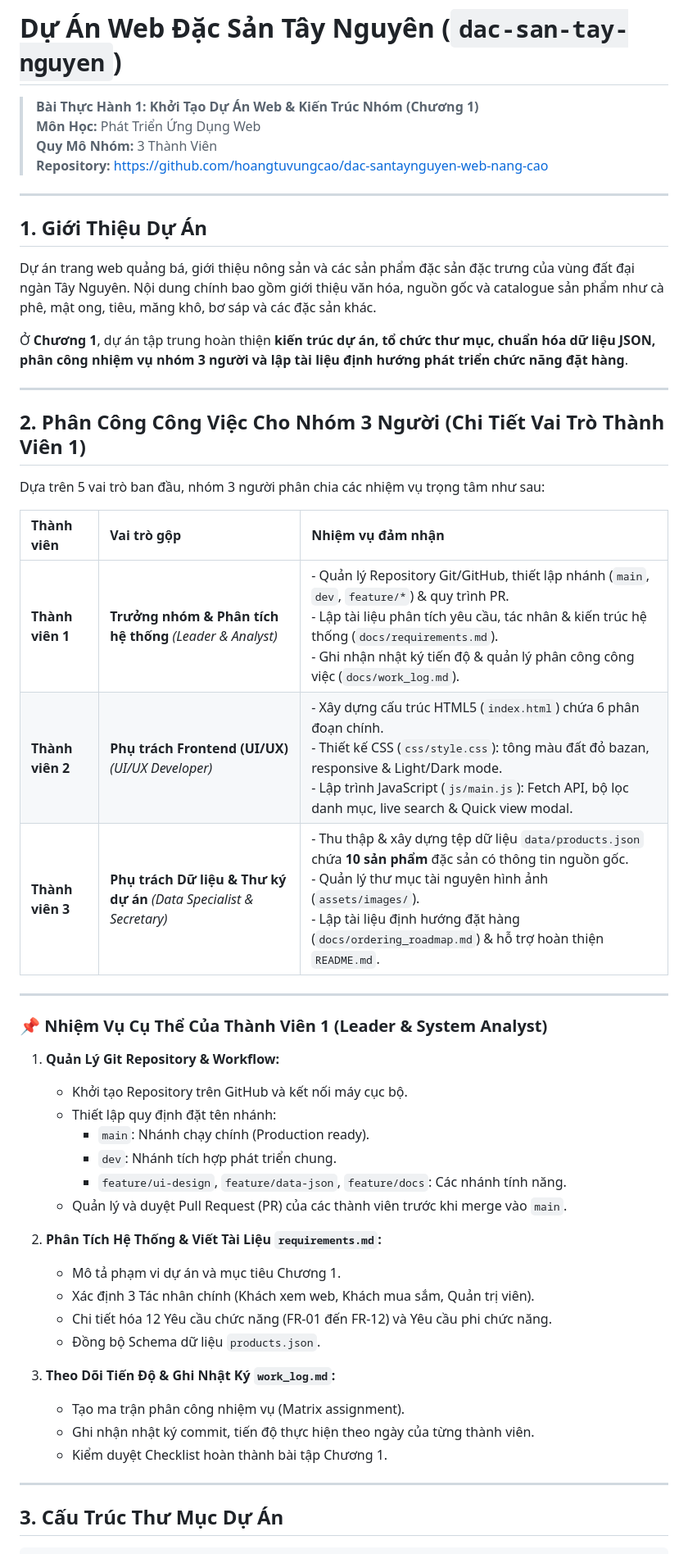
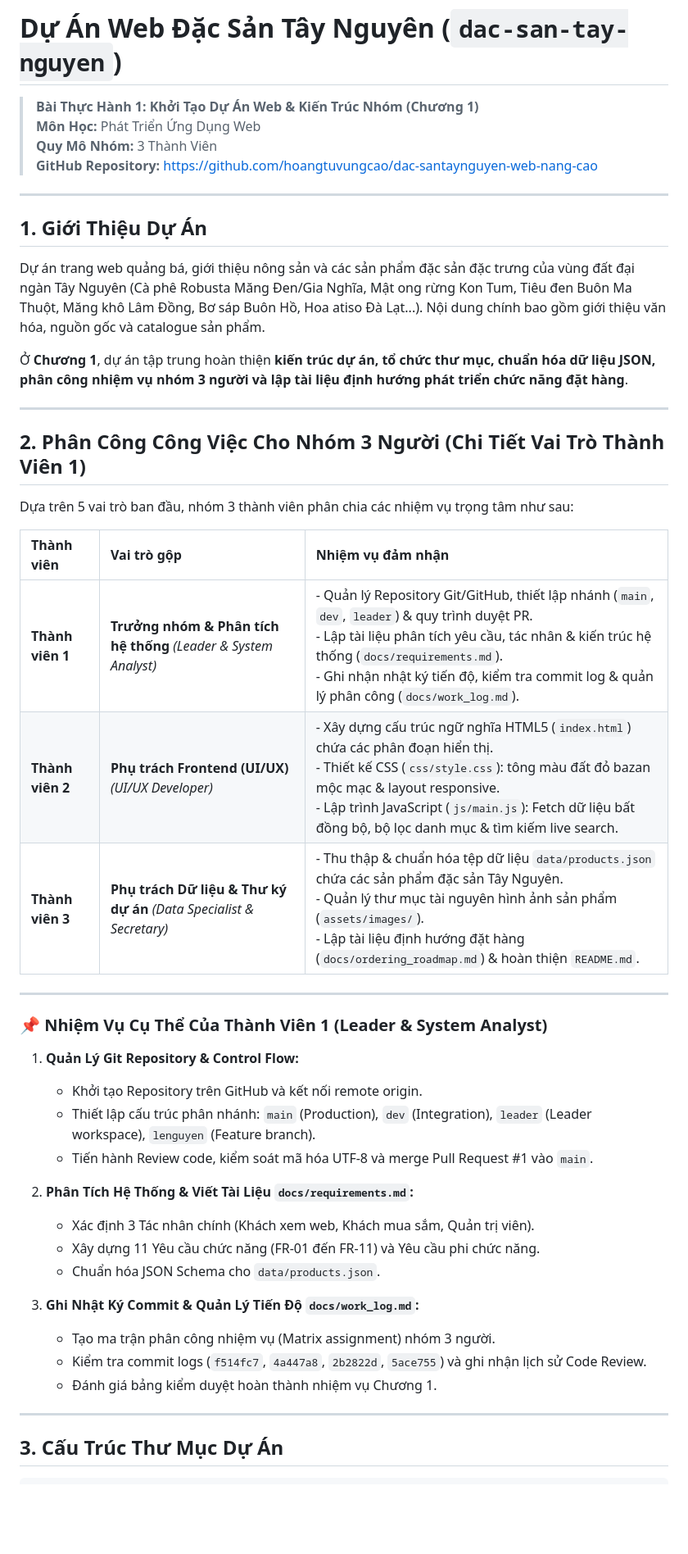
Before and after one commit to hoangtuvungcao/dac-santaynguyen-web-nang-cao, a Markdown page: README.md, the part around one of its changes. Shown at 82% size. Drawn GitHub-style; blank space fills up the shorter version.

Commit message:
docs: Hoàn thiện tài liệu phân tích hệ thống requirements.md, nhật ký làm việc work_log.md và kiểm tra commit logs cho Thành viên 1

```diff
--- a/README.md
+++ b/README.md
@@ -3,12 +3,12 @@
 > **Bài Thực Hành 1: Khởi Tạo Dự Án Web & Kiến Trúc Nhóm (Chương 1)**
 > **Môn Học:** Phát Triển Ứng Dụng Web
 > **Quy Mô Nhóm:** 3 Thành Viên
-> **Repository:** https://github.com/hoangtuvungcao/dac-santaynguyen-web-nang-cao
+> **GitHub Repository:** https://github.com/hoangtuvungcao/dac-santaynguyen-web-nang-cao
 
 ---
 
 ## 1. Giới Thiệu Dự Án
-Dự án trang web quảng bá, giới thiệu nông sản và các sản phẩm đặc sản đặc trưng của vùng đất đại ngàn Tây Nguyên. Nội dung chính bao gồm giới thiệu văn hóa, nguồn gốc và catalogue sản phẩm như cà phê, mật ong, tiêu, măng khô, bơ sáp và các đặc sản khác.
+Dự án trang web quảng bá, giới thiệu nông sản và các sản phẩm đặc sản đặc trưng của vùng đất đại ngàn Tây Nguyên (Cà phê Robusta Măng Đen/Gia Nghĩa, Mật ong rừng Kon Tum, Tiêu đen Buôn Ma Thuột, Măng khô Lâm Đồng, Bơ sáp Buôn Hồ, Hoa atiso Đà Lạt...). Nội dung chính bao gồm giới thiệu văn hóa, nguồn gốc và catalogue sản phẩm.
 
 Ở **Chương 1**, dự án tập trung hoàn thiện **kiến trúc dự án, tổ chức thư mục, chuẩn hóa dữ liệu JSON, phân công nhiệm vụ nhóm 3 người và lập tài liệu định hướng phát triển chức năng đặt hàng**.
 
@@ -16,36 +16,32 @@ Dự án trang web quảng bá, giới thiệu nông sản và các sản phẩm
 
 ## 2. Phân Công Công Việc Cho Nhóm 3 Người (Chi Tiết Vai Trò Thành Viên 1)
 
-Dựa trên 5 vai trò ban đầu, nhóm 3 người phân chia các nhiệm vụ trọng tâm như sau:
+Dựa trên 5 vai trò ban đầu, nhóm 3 thành viên phân chia các nhiệm vụ trọng tâm như sau:
 
 | Thành viên | Vai trò gộp | Nhiệm vụ đảm nhận |
 | :--- | :--- | :--- |
-| **Thành viên 1** | **Trưởng nhóm & Phân tích hệ thống** *(Leader & Analyst)* | - Quản lý Repository Git/GitHub, thiết lập nhánh (`main`, `dev`, `feature/*`) & quy trình PR.<br>- Lập tài liệu phân tích yêu cầu, tác nhân & kiến trúc hệ thống (`docs/requirements.md`).<br>- Ghi nhận nhật ký tiến độ & quản lý phân công công việc (`docs/work_log.md`). |
-| **Thành viên 2** | **Phụ trách Frontend (UI/UX)** *(UI/UX Developer)* | - Xây dựng cấu trúc HTML5 (`index.html`) chứa 6 phân đoạn chính.<br>- Thiết kế CSS (`css/style.css`): tông màu đất đỏ bazan, responsive & Light/Dark mode.<br>- Lập trình JavaScript (`js/main.js`): Fetch API, bộ lọc danh mục, live search & Quick view modal. |
-| **Thành viên 3** | **Phụ trách Dữ liệu & Thư ký dự án** *(Data Specialist & Secretary)* | - Thu thập & xây dựng tệp dữ liệu `data/products.json` chứa **10 sản phẩm** đặc sản có thông tin nguồn gốc.<br>- Quản lý thư mục tài nguyên hình ảnh (`assets/images/`).<br>- Lập tài liệu định hướng đặt hàng (`docs/ordering_roadmap.md`) & hỗ trợ hoàn thiện `README.md`. |
+| **Thành viên 1** | **Trưởng nhóm & Phân tích hệ thống** *(Leader & System Analyst)* | - Quản lý Repository Git/GitHub, thiết lập nhánh (`main`, `dev`, `leader`) & quy trình duyệt PR.<br>- Lập tài liệu phân tích yêu cầu, tác nhân & kiến trúc hệ thống (`docs/requirements.md`).<br>- Ghi nhận nhật ký tiến độ, kiểm tra commit log & quản lý phân công (`docs/work_log.md`). |
+| **Thành viên 2** | **Phụ trách Frontend (UI/UX)** *(UI/UX Developer)* | - Xây dựng cấu trúc ngữ nghĩa HTML5 (`index.html`) chứa các phân đoạn hiển thị.<br>- Thiết kế CSS (`css/style.css`): tông màu đất đỏ bazan mộc mạc & layout responsive.<br>- Lập trình JavaScript (`js/main.js`): Fetch dữ liệu bất đồng bộ, bộ lọc danh mục & tìm kiếm live search. |
+| **Thành viên 3** | **Phụ trách Dữ liệu & Thư ký dự án** *(Data Specialist & Secretary)* | - Thu thập & chuẩn hóa tệp dữ liệu `data/products.json` chứa các sản phẩm đặc sản Tây Nguyên.<br>- Quản lý thư mục tài nguyên hình ảnh sản phẩm (`assets/images/`).<br>- Lập tài liệu định hướng đặt hàng (`docs/ordering_roadmap.md`) & hoàn thiện `README.md`. |
 
 ---
 
 ### 📌 Nhiệm Vụ Cụ Thể Của Thành Viên 1 (Leader & System Analyst)
 
-1. **Quản Lý Git Repository & Workflow:**
-   - Khởi tạo Repository trên GitHub và kết nối máy cục bộ.
-   - Thiết lập quy định đặt tên nhánh:
-     - `main`: Nhánh chạy chính (Production ready).
-     - `dev`: Nhánh tích hợp phát triển chung.
-     - `feature/ui-design`, `feature/data-json`, `feature/docs`: Các nhánh tính năng.
-   - Quản lý và duyệt Pull Request (PR) của các thành viên trước khi merge vào `main`.
+1. **Quản Lý Git Repository & Control Flow:**
+   - Khởi tạo Repository trên GitHub và kết nối remote origin.
+   - Thiết lập cấu trúc phân nhánh: `main` (Production), `dev` (Integration), `leader` (Leader workspace), `lenguyen` (Feature branch).
+   - Tiến hành Review code, kiểm soát mã hóa UTF-8 và merge Pull Request #1 vào `main`.
 
-2. **Phân Tích Hệ Thống & Viết Tài Liệu `requirements.md`:**
-   - Mô tả phạm vi dự án và mục tiêu Chương 1.
+2. **Phân Tích Hệ Thống & Viết Tài Liệu `docs/requirements.md`:**
    - Xác định 3 Tác nhân chính (Khách xem web, Khách mua sắm, Quản trị viên).
-   - Chi tiết hóa 12 Yêu cầu chức năng (FR-01 đến FR-12) và Yêu cầu phi chức năng.
-   - Đồng bộ Schema dữ liệu `products.json`.
+   - Xây dựng 11 Yêu cầu chức năng (FR-01 đến FR-11) và Yêu cầu phi chức năng.
+   - Chuẩn hóa JSON Schema cho `data/products.json`.
 
-3. **Theo Dõi Tiến Độ & Ghi Nhật Ký `work_log.md`:**
-   - Tạo ma trận phân công nhiệm vụ (Matrix assignment).
-   - Ghi nhận nhật ký commit, tiến độ thực hiện theo ngày của từng thành viên.
-   - Kiểm duyệt Checklist hoàn thành bài tập Chương 1.
+3. **Ghi Nhật Ký Commit & Quản Lý Tiến Độ `docs/work_log.md`:**
+   - Tạo ma trận phân công nhiệm vụ (Matrix assignment) nhóm 3 người.
+   - Kiểm tra commit logs (`f514fc7`, `4a447a8`, `2b2822d`, `5ace755`) và ghi nhận lịch sử Code Review.
+   - Đánh giá bảng kiểm duyệt hoàn thành nhiệm vụ Chương 1.
 
 ---
 
```
Also changed, not shown: other parts of README.md (+10 -10 lines), docs/requirements.md (+76 -64 lines), docs/work_log.md (+38 -38 lines).
